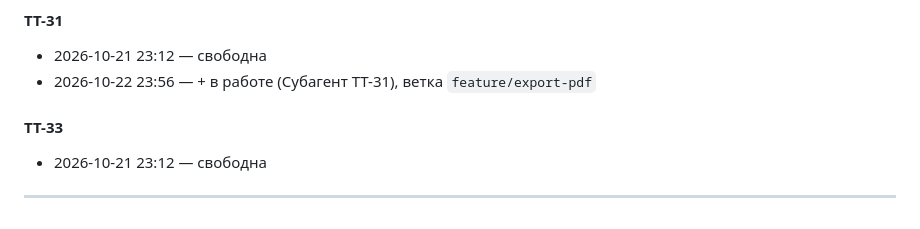
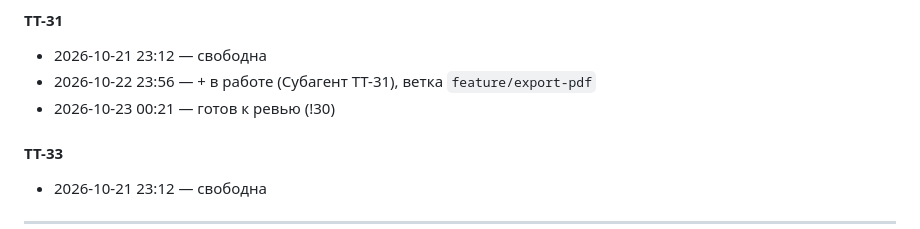
Before and after one commit to martim-x/Tachyon, a Markdown page: TASKS.md, the part around the change. GitHub-like rendering.

Commit message:
chore(agents): TT-31 готов к ревью (!30)

```diff
--- a/TASKS.md
+++ b/TASKS.md
@@ -82,6 +82,7 @@
 
 - 2026-10-21 23:12 — свободна
 - 2026-10-22 23:56 — + в работе (Субагент TT-31), ветка `feature/export-pdf`
+- 2026-10-23 00:21 — готов к ревью (!30)
 
 #### TT-33
 
```
